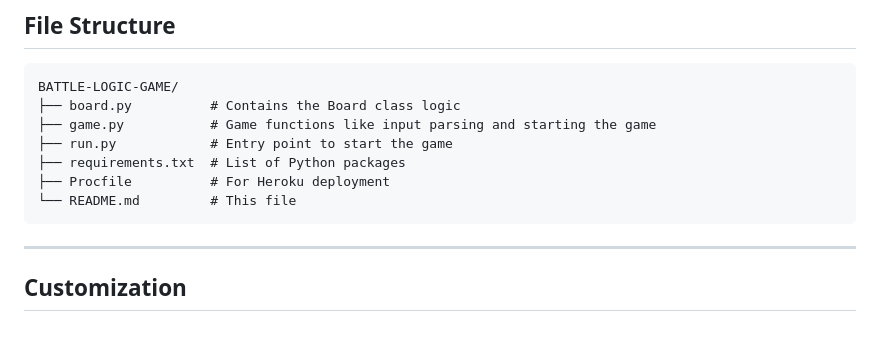
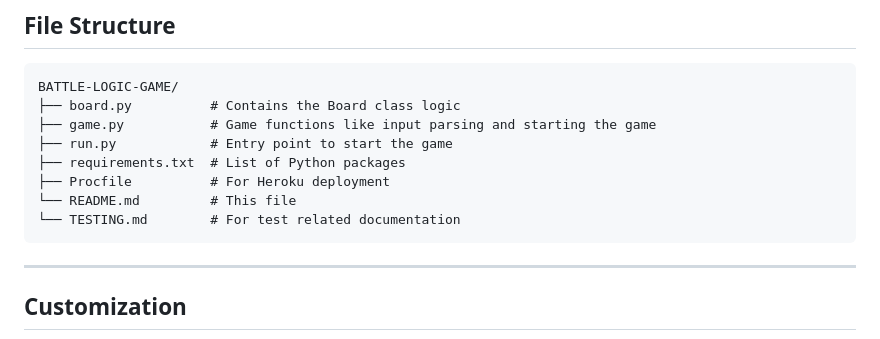
Before and after one commit to kenneth2-3/battle-logic-game, a Markdown page: README.md, the part around the change. Drawn GitHub-style.

Commit message:
Update the file structure

````diff
--- a/README.md
+++ b/README.md
@@ -130,6 +130,7 @@ BATTLE-LOGIC-GAME/
 ├── requirements.txt  # List of Python packages
 ├── Procfile          # For Heroku deployment
 └── README.md         # This file
+└── TESTING.md        # For test related documentation
 ```
 
 ---
````
